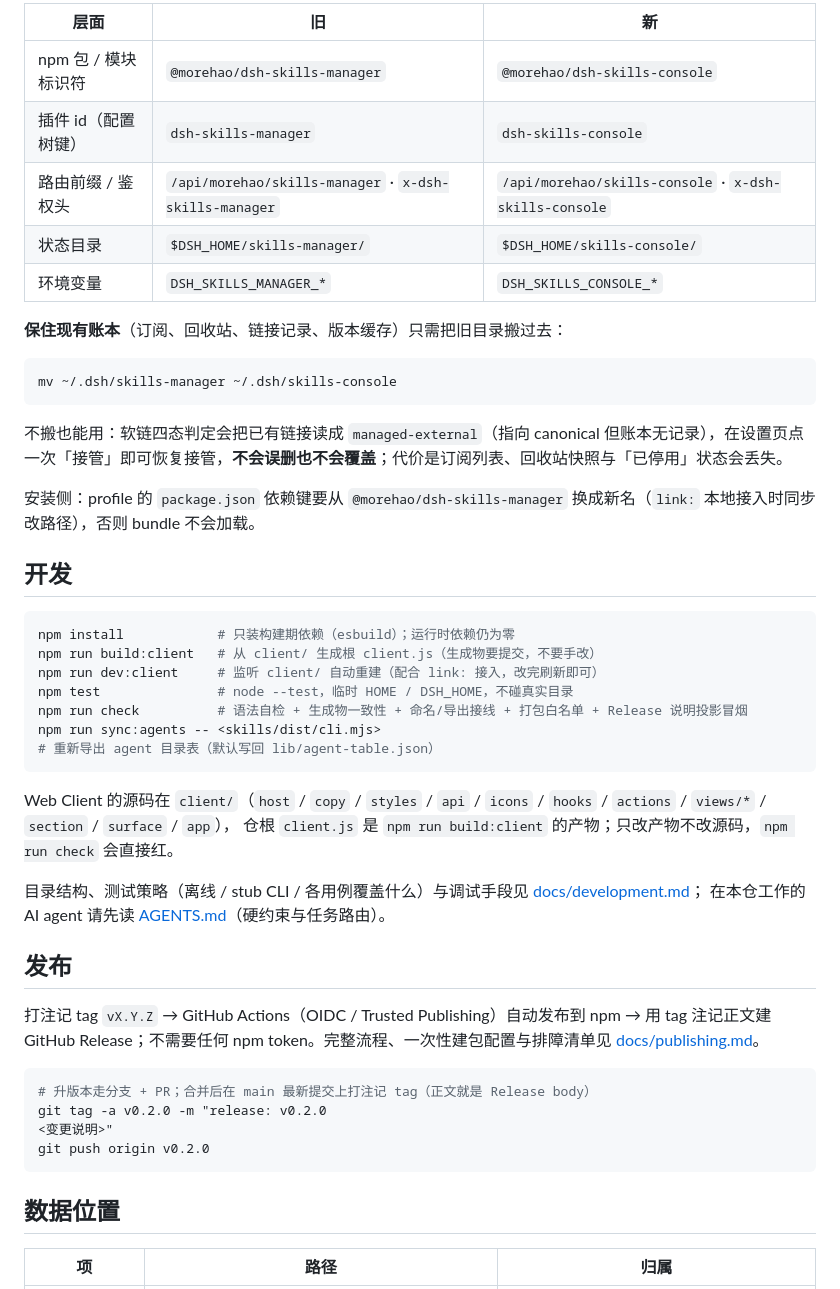
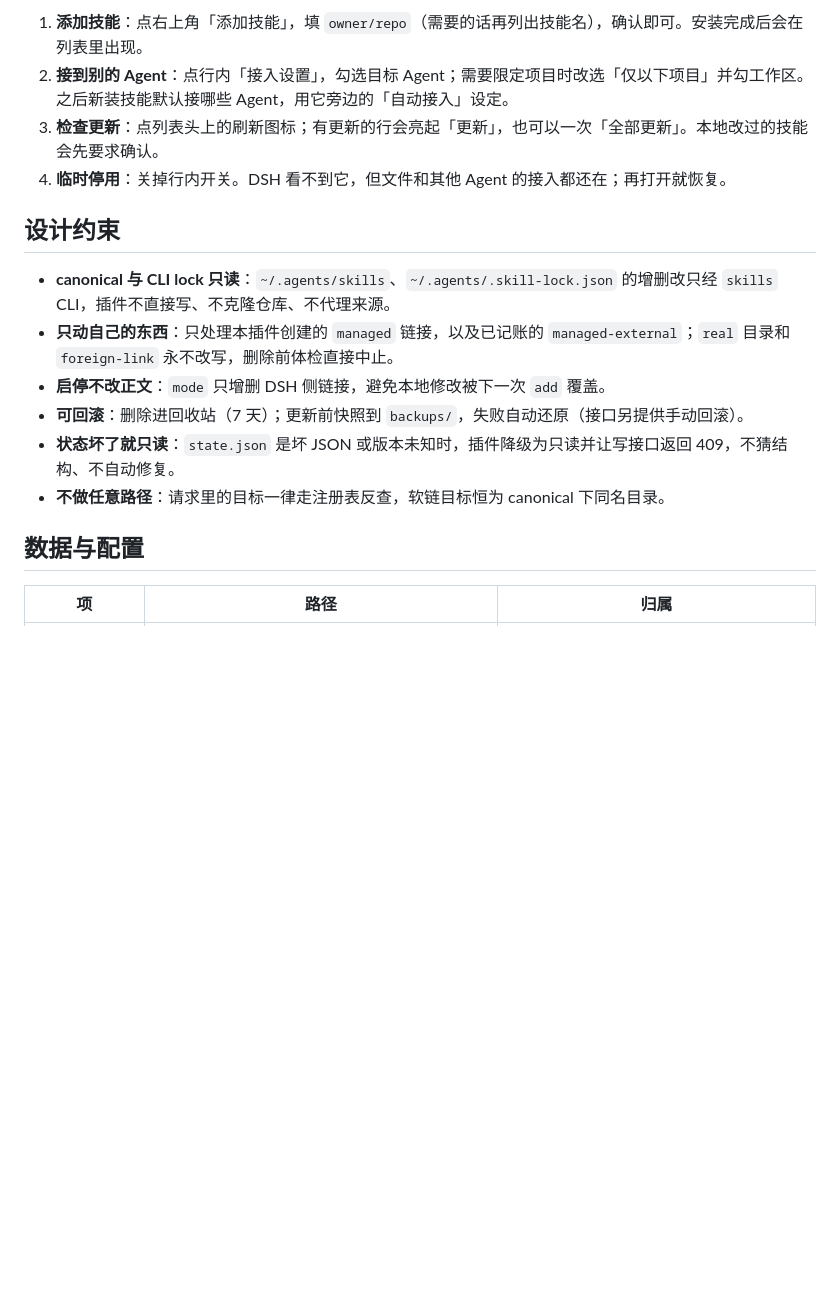
Before and after one commit to morehao/dsh-skills-console, a Markdown page: README.md, the part around one of its changes. Rendered like a GitHub page; blank space fills up the shorter version.

````diff
--- a/README.md
+++ b/README.md
@@ -49,51 +63,19 @@ P0–P2 已实现并通过单测（80 个用例）：
 
-| 层面 | 旧 | 新 |
-| --- | --- | --- |
-| npm 包 / 模块标识符 | `@morehao/dsh-skills-manager` | `@morehao/dsh-skills-console` |
-| 插件 id（配置树键） | `dsh-skills-manager` | `dsh-skills-console` |
-| 路由前缀 / 鉴权头 | `/api/morehao/skills-manager` · `x-dsh-skills-manager` | `/api/morehao/skills-console` · `x-dsh-skills-console` |
-| 状态目录 | `$DSH_HOME/skills-manager/` | `$DSH_HOME/skills-console/` |
-| 环境变量 | `DSH_SKILLS_MANAGER_*` | `DSH_SKILLS_CONSOLE_*` |
+1. **添加技能**：点右上角「添加技能」，填 `owner/repo`（需要的话再列出技能名），确认即可。安装完成后会在列表里出现。
+2. **接到别的 Agent**：点行内「接入设置」，勾选目标 Agent；需要限定项目时改选「仅以下项目」并勾工作区。之后新装技能默认接哪些 Agent，用它旁边的「自动接入」设定。
+3. **检查更新**：点列表头上的刷新图标；有更新的行会亮起「更新」，也可以一次「全部更新」。本地改过的技能会先要求确认。
+4. **临时停用**：关掉行内开关。DSH 看不到它，但文件和其他 Agent 的接入都还在；再打开就恢复。
 
-**保住现有账本**（订阅、回收站、链接记录、版本缓存）只需把旧目录搬过去：
+## 设计约束
 
-```bash
-mv ~/.dsh/skills-manager ~/.dsh/skills-console
-```
+- **canonical 与 CLI lock 只读**：`~/.agents/skills`、`~/.agents/.skill-lock.json` 的增删改只经 `skills` CLI，插件不直接写、不克隆仓库、不代理来源。
+- **只动自己的东西**：只处理本插件创建的 `managed` 链接，以及已记账的 `managed-external`；`real` 目录和 `foreign-link` 永不改写，删除前体检直接中止。
+- **启停不改正文**：`mode` 只增删 DSH 侧链接，避免本地修改被下一次 `add` 覆盖。
+- **可回滚**：删除进回收站（7 天）；更新前快照到 `backups/`，失败自动还原（接口另提供手动回滚）。
+- **状态坏了就只读**：`state.json` 是坏 JSON 或版本未知时，插件降级为只读并让写接口返回 409，不猜结构、不自动修复。
+- **不做任意路径**：请求里的目标一律走注册表反查，软链目标恒为 canonical 下同名目录。
 
-不搬也能用：软链四态判定会把已有链接读成 `managed-external`（指向 canonical 但账本无记录），在设置页点一次「接管」即可恢复接管，**不会误删也不会覆盖**；代价是订阅列表、回收站快照与「已停用」状态会丢失。
-
-安装侧：profile 的 `package.json` 依赖键要从 `@morehao/dsh-skills-manager` 换成新名（`link:` 本地接入时同步改路径），否则 bundle 不会加载。
-
-## 开发
-
-```bash
-npm install            # 只装构建期依赖（esbuild）；运行时依赖仍为零
-npm run build:client   # 从 client/ 生成根 client.js（生成物要提交，不要手改）
-npm run dev:client     # 监听 client/ 自动重建（配合 link: 接入，改完刷新即可）
-npm test               # node --test，临时 HOME / DSH_HOME，不碰真实目录
-npm run check          # 语法自检 + 生成物一致性 + 命名/导出接线 + 打包白名单 + Release 说明投影冒烟
-npm run sync:agents -- <skills/dist/cli.mjs>   # 重新导出 agent 目录表（默认写回 lib/agent-table.json）
-```
-
-Web Client 的源码在 `client/`（`host` / `copy` / `styles` / `api` / `icons` / `hooks` / `actions` / `views/*` / `section` / `surface` / `app`），
-仓根 `client.js` 是 `npm run build:client` 的产物；只改产物不改源码，`npm run check` 会直接红。
-
-目录结构、测试策略（离线 / stub CLI / 各用例覆盖什么）与调试手段见 [docs/development.md](docs/development.md)；
-在本仓工作的 AI agent 请先读 [AGENTS.md](AGENTS.md)（硬约束与任务路由）。
-
-## 发布
-
-打注记 tag `vX.Y.Z` → GitHub Actions（OIDC / Trusted Publishing）自动发布到 npm → 用 tag 注记正文建 GitHub Release；不需要任何 npm token。完整流程、一次性建包配置与排障清单见 [docs/publishing.md](docs/publishing.md)。
-
-```bash
-# 升版本走分支 + PR；合并后在 main 最新提交上打注记 tag（正文就是 Release body）
-git tag -a v0.2.0 -m "release: v0.2.0
-<变更说明>"
-git push origin v0.2.0
-```
-
-## 数据位置
+## 数据与配置
 
 | 项 | 路径 | 归属 |
 | --- | --- | --- |
````
Also changed, not shown: other parts of README.md (+77 -25 lines), docs/migration-from-skills-manager.md (added, +36 -0 lines).
